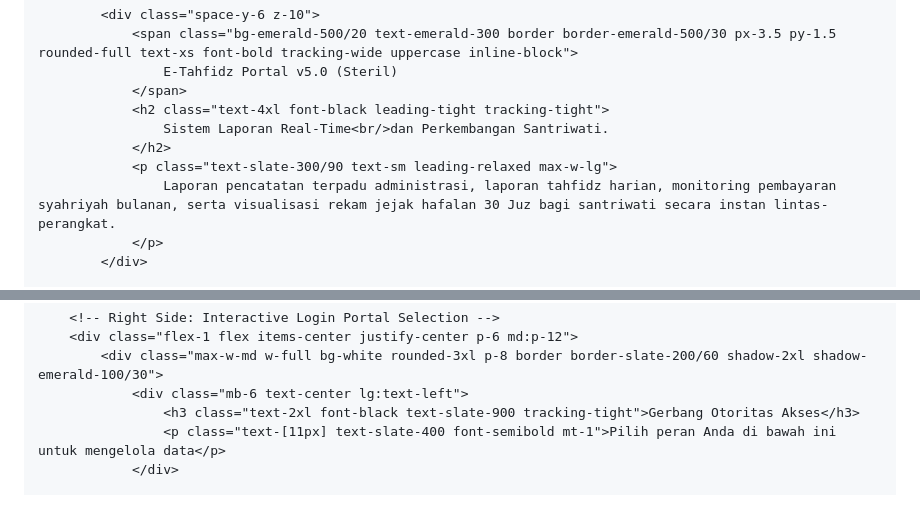
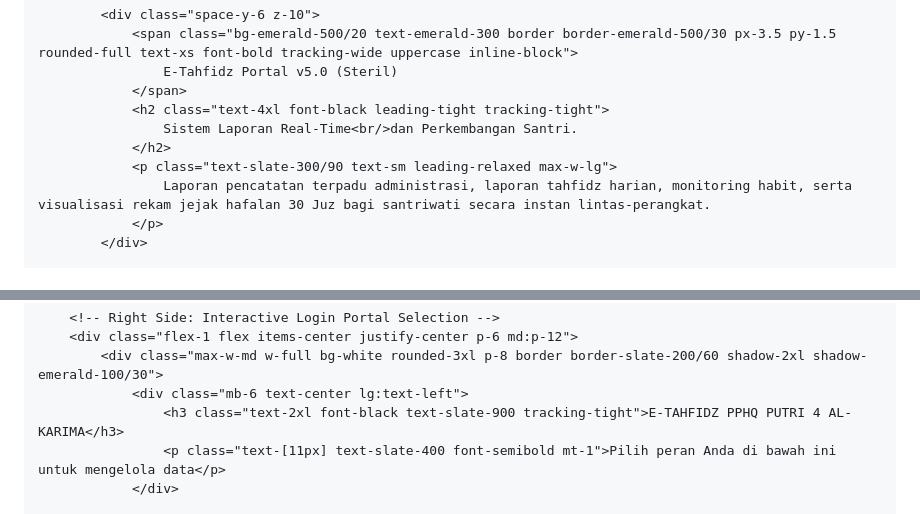
Before and after one commit to pphq4kampunginggris-pare/laporan-hasil-blajar-santrihq-4, a Markdown page: README.md, 2 parts joined by grey strips. Drawn GitHub-style.

```diff
--- a/README.md
+++ b/README.md
@@ -103,10 +106,10 @@
                     E-Tahfidz Portal v5.0 (Steril)
                 </span>
                 <h2 class="text-4xl font-black leading-tight tracking-tight">
-                    Sistem Laporan Real-Time<br/>dan Perkembangan Santriwati.
+                    Sistem Laporan Real-Time<br/>dan Perkembangan Santri.
                 </h2>
                 <p class="text-slate-300/90 text-sm leading-relaxed max-w-lg">
-                    Laporan pencatatan terpadu administrasi, laporan tahfidz harian, monitoring pembayaran syahriyah bulanan, serta visualisasi rekam jejak hafalan 30 Juz bagi santriwati secara instan lintas-perangkat.
+                    Laporan pencatatan terpadu administrasi, laporan tahfidz harian, monitoring habit, serta visualisasi rekam jejak hafalan 30 Juz bagi santriwati secara instan lintas-perangkat.
                 </p>
             </div>
 
@@ -127,7 +130,7 @@
         <div class="flex-1 flex items-center justify-center p-6 md:p-12">
             <div class="max-w-md w-full bg-white rounded-3xl p-8 border border-slate-200/60 shadow-2xl shadow-emerald-100/30">
                 <div class="mb-6 text-center lg:text-left">
-                    <h3 class="text-2xl font-black text-slate-900 tracking-tight">Gerbang Otoritas Akses</h3>
+                    <h3 class="text-2xl font-black text-slate-900 tracking-tight">E-TAHFIDZ PPHQ PUTRI 4 AL-KARIMA</h3>
                     <p class="text-[11px] text-slate-400 font-semibold mt-1">Pilih peran Anda di bawah ini untuk mengelola data</p>
                 </div>
 
```
Also changed, not shown: other parts of README.md (+3 -0 lines).
